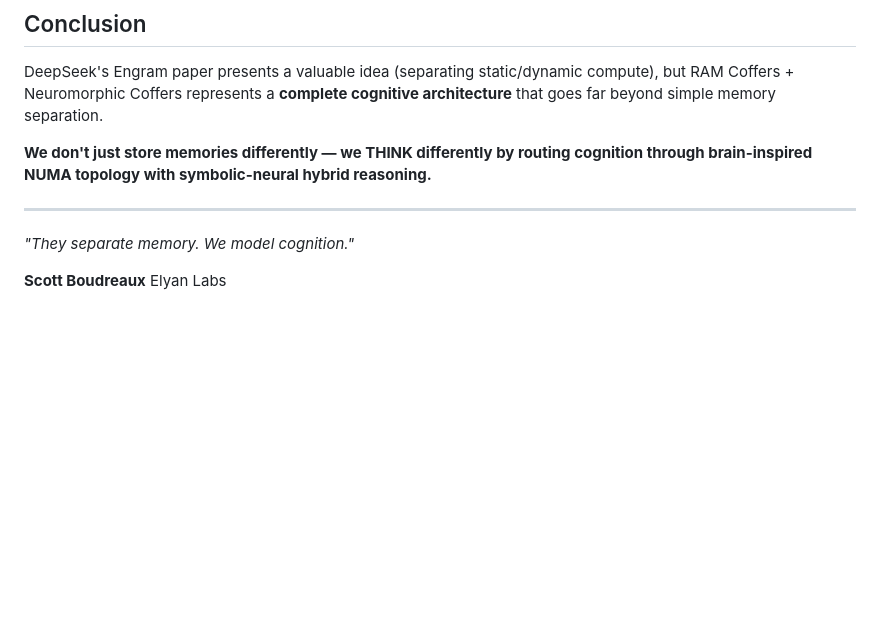
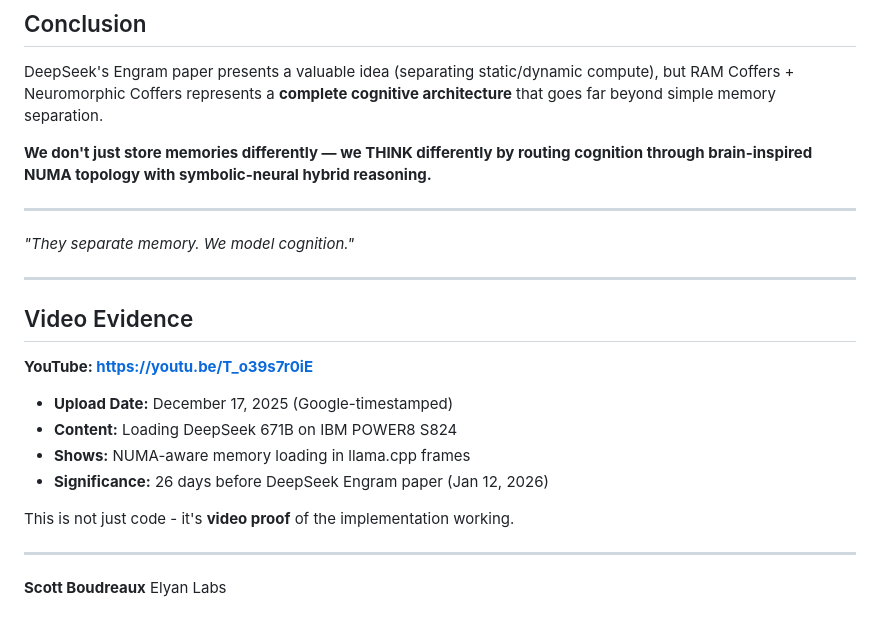
Before and after one commit to Scottcjn/ram-coffers, a Markdown page: DEEPSEEK_COMPARISON.md, the part around the change. Drawn GitHub-style; blank space fills up the shorter version.

```diff
--- a/DEEPSEEK_COMPARISON.md
+++ b/DEEPSEEK_COMPARISON.md
@@ -277,5 +277,19 @@ DeepSeek's Engram paper presents a valuable idea (separating static/dynamic comp
 
 *"They separate memory. We model cognition."*
 
+---
+
+## Video Evidence
+
+**YouTube: https://youtu.be/T_o39s7r0iE**
+- **Upload Date:** December 17, 2025 (Google-timestamped)
+- **Content:** Loading DeepSeek 671B on IBM POWER8 S824
+- **Shows:** NUMA-aware memory loading in llama.cpp frames
+- **Significance:** 26 days before DeepSeek Engram paper (Jan 12, 2026)
+
+This is not just code - it's **video proof** of the implementation working.
+
+---
+
 **Scott Boudreaux**
 Elyan Labs
```
Also changed, not shown: PRIORITY_CLAIM.md (+12 -1 lines).
